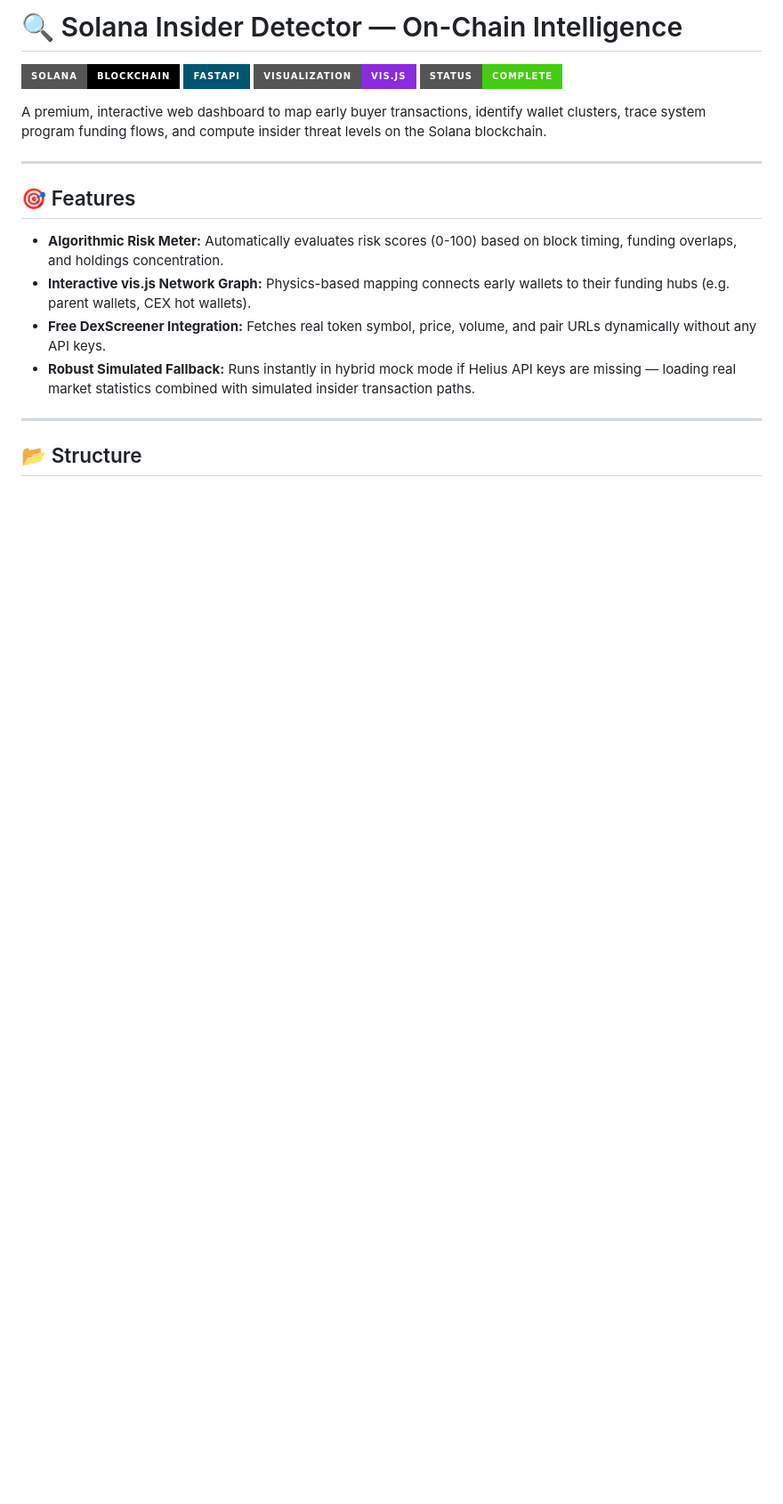
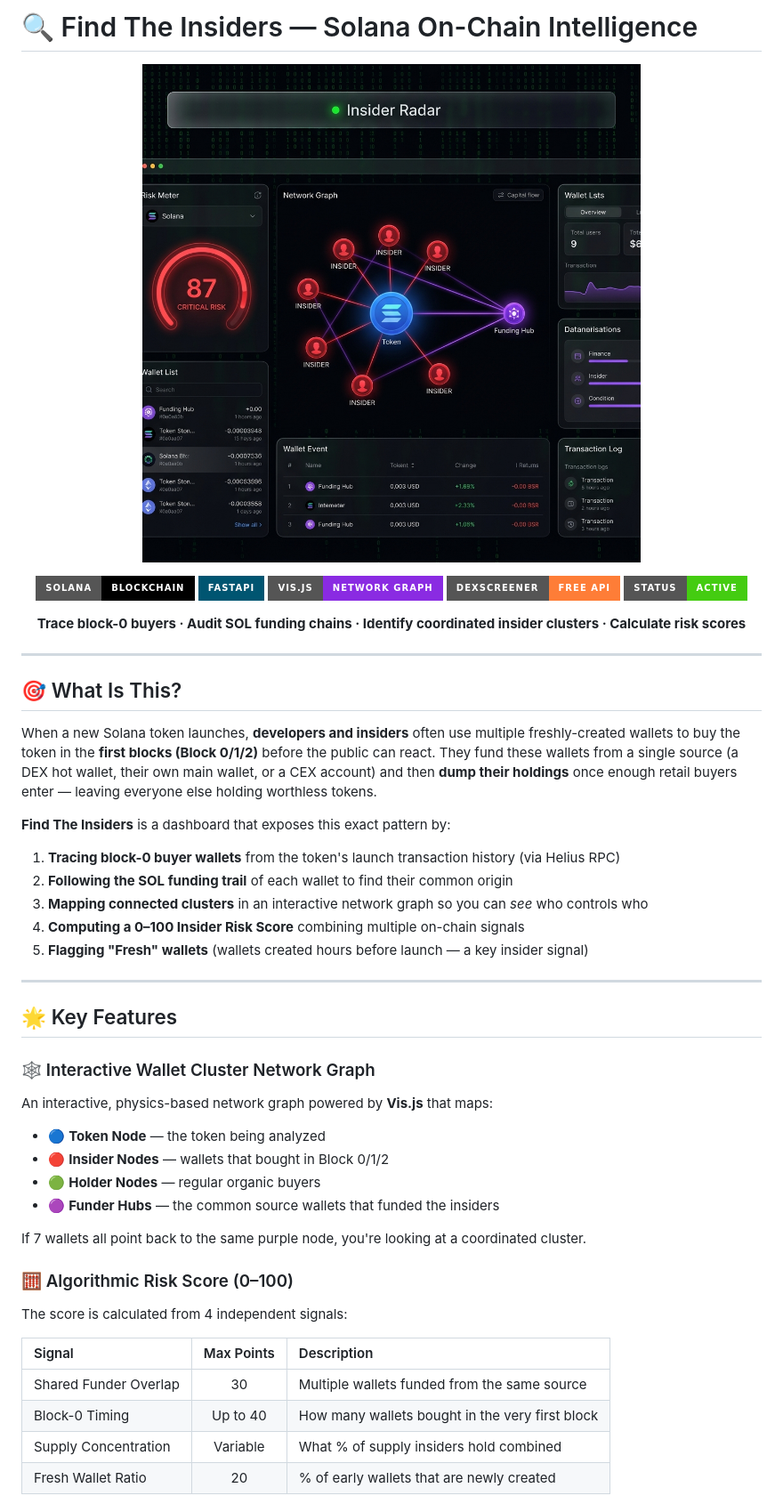
Before and after one commit to karidasd/find-the-insiders, a Markdown page: README.md, the part around the change printed below. Shown: that part at 89% size. Drawn GitHub-style; pictures changed too: assets/banner.png (added); badges without logos; blank space fills up the shorter version.

Commit message:
docs: Add dashboard banner image and rewrite README with full documentation, API reference, and risk score breakdown

```diff
--- a/README.md
+++ b/README.md
@@ -1,21 +1,55 @@
-# 🔍 Solana Insider Detector — On-Chain Intelligence
+# 🔍 Find The Insiders — Solana On-Chain Intelligence
 
-![Solana](https://img.shields.io/badge/Solana-Blockchain-black?style=for-the-badge&logo=solana)
-![FastAPI](https://img.shields.io/badge/FastAPI-005571?style=for-the-badge&logo=fastapi)
-![Vis.js](https://img.shields.io/badge/Visualization-Vis.js-blueviolet?style=for-the-badge)
-![Status](https://img.shields.io/badge/Status-Complete-success?style=for-the-badge)
+<p align="center">
+  <img src="assets/banner.png" alt="Find The Insiders - Solana Insider Wallet Detector" width="100%">
+</p>
 
-A premium, interactive web dashboard to map early buyer transactions, identify wallet clusters, trace system program funding flows, and compute insider threat levels on the Solana blockchain.
+<p align="center">
+  <img src="https://img.shields.io/badge/Solana-Blockchain-black?style=for-the-badge&logo=solana&logoColor=9945FF" />
+  <img src="https://img.shields.io/badge/FastAPI-005571?style=for-the-badge&logo=fastapi" />
+  <img src="https://img.shields.io/badge/Vis.js-Network_Graph-blueviolet?style=for-the-badge" />
+  <img src="https://img.shields.io/badge/DexScreener-Free_API-orange?style=for-the-badge" />
+  <img src="https://img.shields.io/badge/Status-Active-brightgreen?style=for-the-badge" />
+</p>
+
+<p align="center">
+  <strong>Trace block-0 buyers · Audit SOL funding chains · Identify coordinated insider clusters · Calculate risk scores</strong>
+</p>
 
 ---
 
-## 🎯 Features
+## 🎯 What Is This?
 
-- **Algorithmic Risk Meter:** Automatically evaluates risk scores (0-100) based on block timing, funding overlaps, and holdings concentration.
-- **Interactive vis.js Network Graph:** Physics-based mapping connects early wallets to their funding hubs (e.g. parent wallets, CEX hot wallets).
-- **Free DexScreener Integration:** Fetches real token symbol, price, volume, and pair URLs dynamically without any API keys.
-- **Robust Simulated Fallback:** Runs instantly in hybrid mock mode if Helius API keys are missing — loading real market statistics combined with simulated insider transaction paths.
+When a new Solana token launches, **developers and insiders** often use multiple freshly-created wallets to buy the token in the **first blocks (Block 0/1/2)** before the public can react. They fund these wallets from a single source (a DEX hot wallet, their own main wallet, or a CEX account) and then **dump their holdings** once enough retail buyers enter — leaving everyone else holding worthless tokens.
+
+**Find The Insiders** is a dashboard that exposes this exact pattern by:
+
+1. **Tracing block-0 buyer wallets** from the token's launch transaction history (via Helius RPC)
+2. **Following the SOL funding trail** of each wallet to find their common origin
+3. **Mapping connected clusters** in an interactive network graph so you can *see* who controls who
+4. **Computing a 0–100 Insider Risk Score** combining multiple on-chain signals
+5. **Flagging "Fresh" wallets** (wallets created hours before launch — a key insider signal)
 
 ---
 
-## 📂 Structure
+## 🌟 Key Features
+
+### 🕸️ Interactive Wallet Cluster Network Graph
+An interactive, physics-based network graph powered by **Vis.js** that maps:
+- 🔵 **Token Node** — the token being analyzed
+- 🔴 **Insider Nodes** — wallets that bought in Block 0/1/2
+- 🟢 **Holder Nodes** — regular organic buyers
+- 🟣 **Funder Hubs** — the common source wallets that funded the insiders
+
+If 7 wallets all point back to the same purple node, you're looking at a coordinated cluster.
+
+### 🧮 Algorithmic Risk Score (0–100)
+The score is calculated from 4 independent signals:
+
+| Signal | Max Points | Description |
+|:---|:---:|:---|
+| Shared Funder Overlap | 30 | Multiple wallets funded from the same source |
+| Block-0 Timing | Up to 40 | How many wallets bought in the very first block |
+| Supply Concentration | Variable | What % of supply insiders hold combined |
+| Fresh Wallet Ratio | 20 | % of early wallets that are newly created |
+
```
Also changed, not shown: other parts of README.md (+146 -32 lines).
